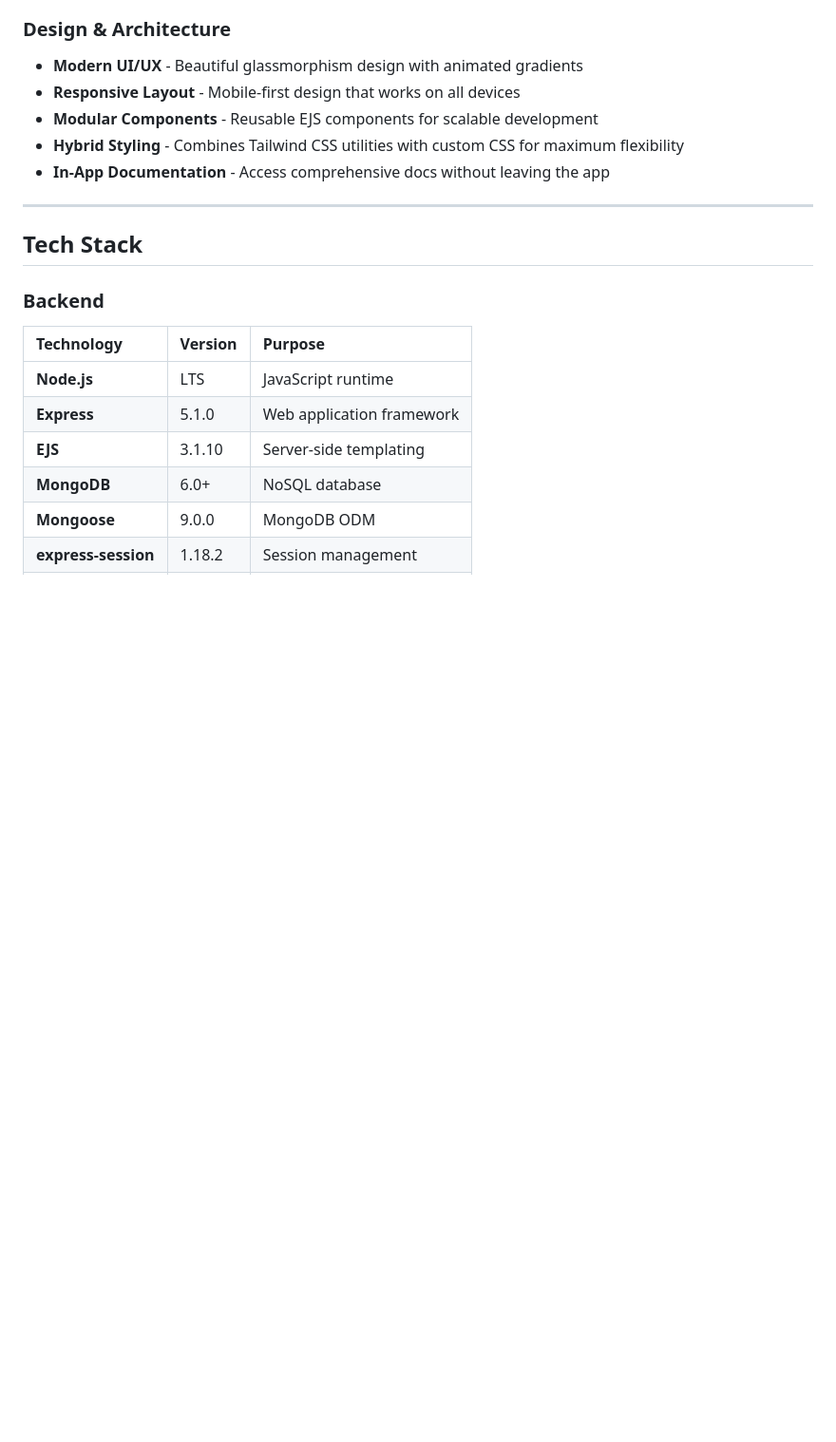
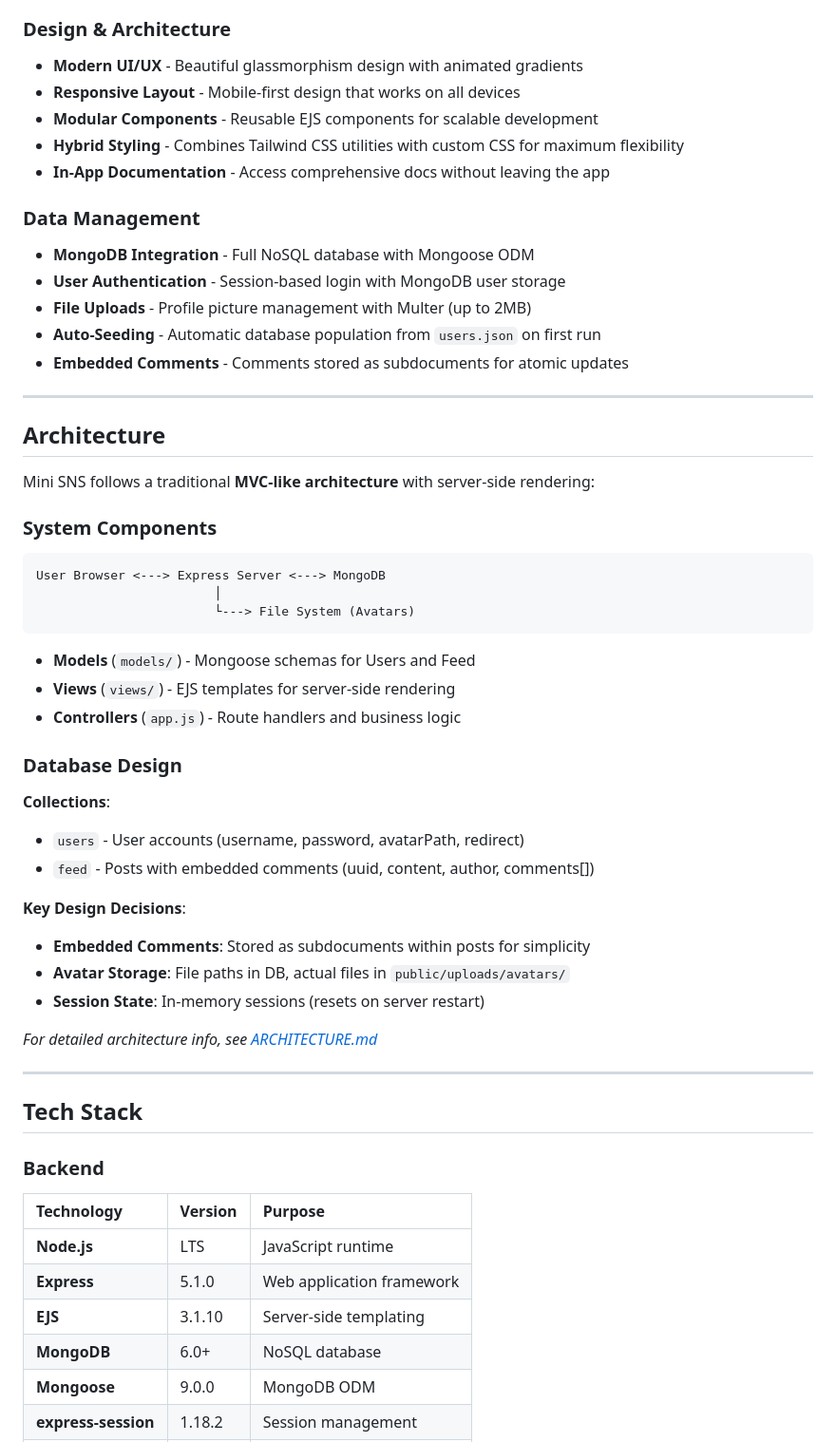
Before and after one commit to DesvoSoft/Mini-SNS, a Markdown page: README.md, the part around one of its changes. Shown at 95% size. Rendered like a GitHub page; blank space fills up the shorter version.

````diff
--- a/README.md
+++ b/README.md
@@ -43,6 +48,47 @@
 - **Modular Components** - Reusable EJS components for scalable development
 - **Hybrid Styling** - Combines Tailwind CSS utilities with custom CSS for maximum flexibility
 - **In-App Documentation** - Access comprehensive docs without leaving the app
+
+### Data Management
+
+- **MongoDB Integration** - Full NoSQL database with Mongoose ODM
+- **User Authentication** - Session-based login with MongoDB user storage
+- **File Uploads** - Profile picture management with Multer (up to 2MB)
+- **Auto-Seeding** - Automatic database population from `users.json` on first run
+- **Embedded Comments** - Comments stored as subdocuments for atomic updates
+
+---
+
+## Architecture
+
+Mini SNS follows a traditional **MVC-like architecture** with server-side rendering:
+
+### System Components
+
+```
+User Browser <---> Express Server <---> MongoDB
+                        │
+                        └---> File System (Avatars)
+```
+
+- **Models** (`models/`) - Mongoose schemas for Users and Feed
+- **Views** (`views/`) - EJS templates for server-side rendering
+- **Controllers** (`app.js`) - Route handlers and business logic
+
+### Database Design
+
+**Collections**:
+
+- `users` - User accounts (username, password, avatarPath, redirect)
+- `feed` - Posts with embedded comments (uuid, content, author, comments[])
+
+**Key Design Decisions**:
+
+- **Embedded Comments**: Stored as subdocuments within posts for simplicity
+- **Avatar Storage**: File paths in DB, actual files in `public/uploads/avatars/`
+- **Session State**: In-memory sessions (resets on server restart)
+
+_For detailed architecture info, see [ARCHITECTURE.md](docs/ARCHITECTURE.md)_
 
 ---
 
````
Also changed, not shown: other parts of README.md (+49 -1 lines).
